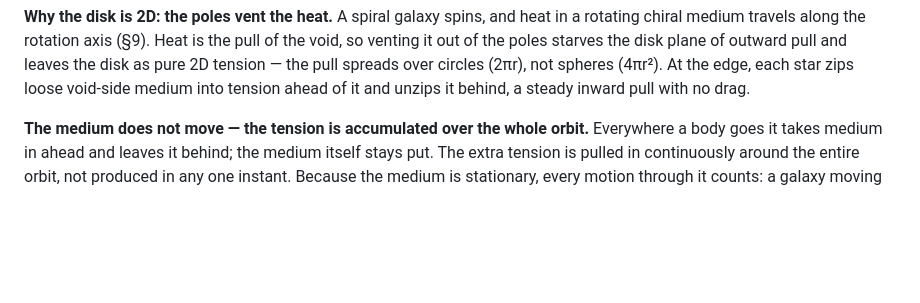
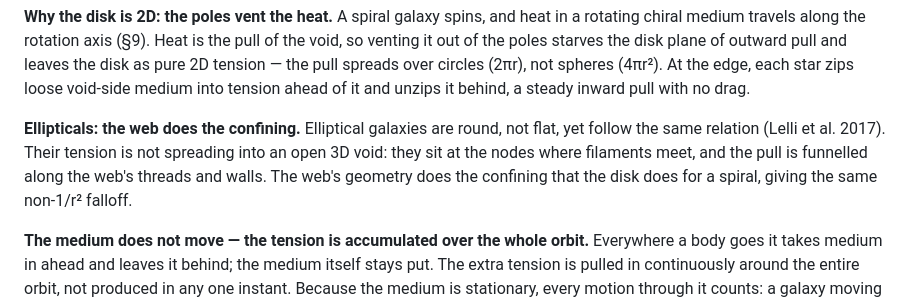
Before and after one commit to fringeneering-jpg/PWC, a Markdown page: PWC/PWC.md, the part around the change. Drawn GitHub-style; blank space fills up the shorter version.

Commit message:
§0: ellipticals confined by the cosmic web; isolated-vs-node elliptical test logged
Co-Authored-By: Claude Opus 5.5 <noreply@anthropic.com>

```diff
--- a/PWC/PWC.md
+++ b/PWC/PWC.md
@@ -63,6 +63,8 @@ Across the SPARC sample (149 galaxies, raw baryonic data, no per-galaxy paramete
 **Deriving the √(a₀·g_bar) term from the tension rule.** Tension *is* the pull: a mass tensions the medium it pulls on, which is why 1/r² works outside a mass — a vacuum has no reason to follow 1/r², the medium carrying the pull does. Near the mass the pull tensions the medium in 3D, g = GM/r². At the radius r_t where the pull falls to the holding threshold a₀ — too weak to tension resting medium any further — GM/r_t² = a₀, so r_t = √(GM/a₀) (the same M^½ holding reach as Step 3). Beyond r_t the pull carries on only along the tensioned disk, spreading over circles instead of spheres, so it falls as 1/r from a₀ at r_t: g = a₀·r_t/r = √(GM·a₀)/r = **√(a₀·g_bar)** — exactly the extra term in Step 7's formula. **a₀ is the holding threshold for resting medium**, the galaxy-scale counterpart of the 3.23×10¹¹ N/kg threshold at ρ_max.
 
 **Why the disk is 2D: the poles vent the heat.** A spiral galaxy spins, and heat in a rotating chiral medium travels along the rotation axis (§9). Heat is the pull of the void, so venting it out of the poles starves the disk plane of outward pull and leaves the disk as pure 2D tension — the pull spreads over circles (2πr), not spheres (4πr²). At the edge, each star zips loose void-side medium into tension ahead of it and unzips it behind, a steady inward pull with no drag.
+
+**Ellipticals: the web does the confining.** Elliptical galaxies are round, not flat, yet follow the same relation (Lelli et al. 2017). Their tension is not spreading into an open 3D void: they sit at the nodes where filaments meet, and the pull is funnelled along the web's threads and walls. The web's geometry does the confining that the disk does for a spiral, giving the same non-1/r² falloff.
 
 **The medium does not move — the tension is accumulated over the whole orbit.** Everywhere a body goes it takes medium in ahead and leaves it behind; the medium itself stays put. The extra tension is pulled in continuously around the entire orbit, not produced in any one instant. Because the medium is stationary, every motion through it counts: a galaxy moving through the medium as a whole also sweeps medium on its leading side.
 
```
Also changed, not shown: PWC/OPEN_WORK.md (+1 -0 lines).
